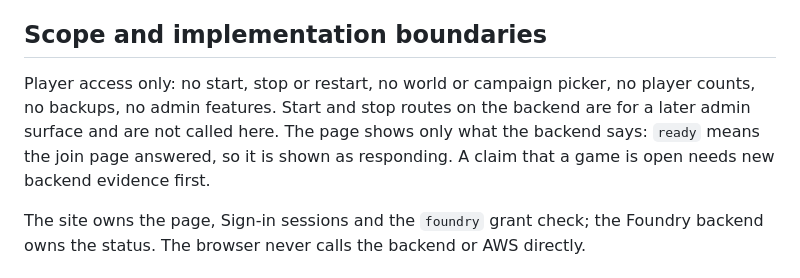
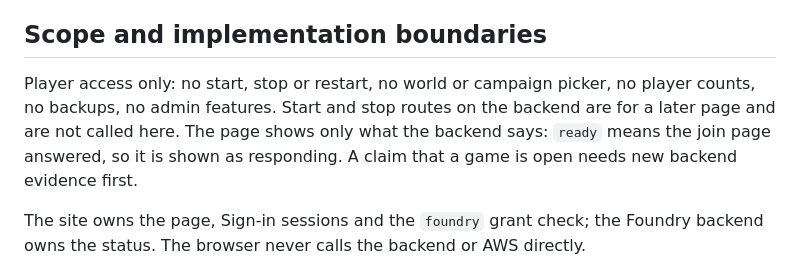
Before and after one commit to CraigDevJohnson/the-lobby, a Markdown page: docs/design/foundry-brief.md, the part around the change. GitHub-like rendering.

Commit message:
Name start and stop as a later page in the Foundry brief
Craig chose that every player may start and stop Foundry, from a page that
comes later, so those routes are no longer an admin surface's alone.

Co-Authored-By: Claude Opus 5.5 <noreply@anthropic.com>
Claude-Session: https://claude.ai/code/session_01N36BgzVc5w8zuaZPUcg8MB

```diff
--- a/docs/design/foundry-brief.md
+++ b/docs/design/foundry-brief.md
@@ -67,7 +67,7 @@ One h1, two labelled sections in reading order, real links and buttons, 44px tar
 
 ## Scope and implementation boundaries
 
-Player access only: no start, stop or restart, no world or campaign picker, no player counts, no backups, no admin features. Start and stop routes on the backend are for a later admin surface and are not called here. The page shows only what the backend says: `ready` means the join page answered, so it is shown as responding. A claim that a game is open needs new backend evidence first.
+Player access only: no start, stop or restart, no world or campaign picker, no player counts, no backups, no admin features. Start and stop routes on the backend are for a later page and are not called here. The page shows only what the backend says: `ready` means the join page answered, so it is shown as responding. A claim that a game is open needs new backend evidence first.
 
 The site owns the page, Sign-in sessions and the `foundry` grant check; the Foundry backend owns the status. The browser never calls the backend or AWS directly.
 
```
